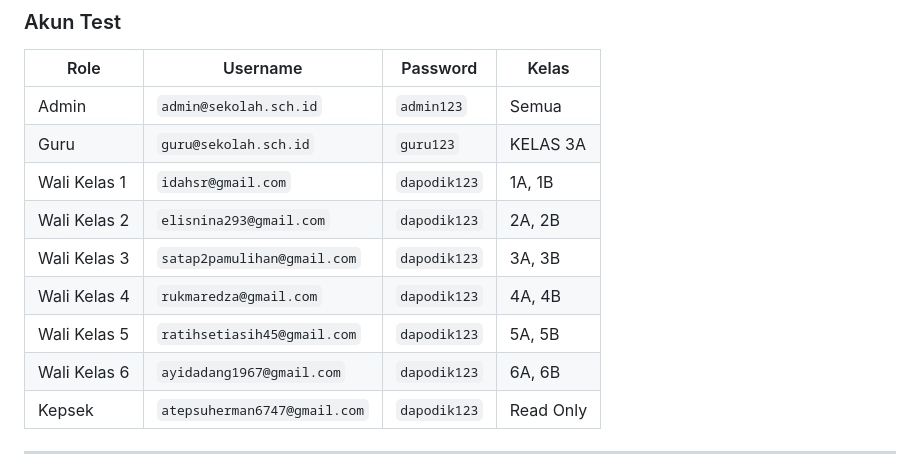
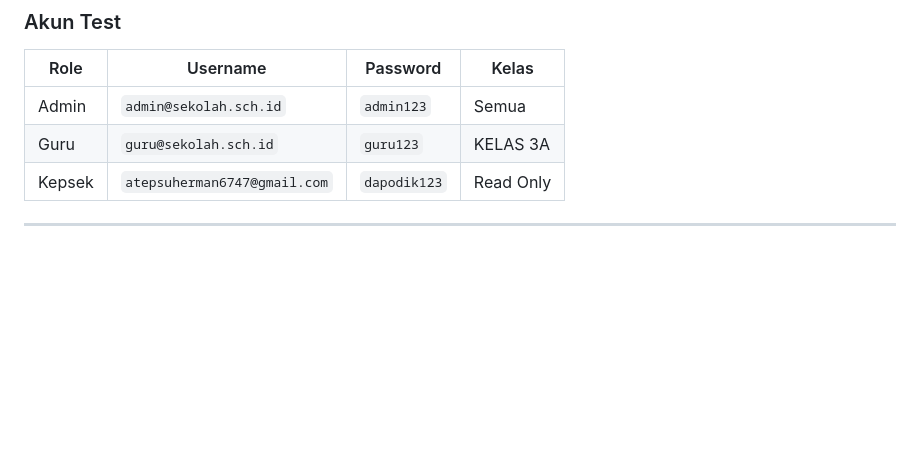
Before and after one commit to nirvagold/backend-absensi-siswa, a Markdown page: README.md, the part around the change. Rendered like a GitHub page; blank space fills up the shorter version.

```diff
--- a/README.md
+++ b/README.md
@@ -26,12 +26,6 @@ npm start
 | --- | --- | --- | --- |
 | Admin | `admin@sekolah.sch.id` | `admin123` | Semua |
 | Guru | `guru@sekolah.sch.id` | `guru123` | KELAS 3A |
-| Wali Kelas 1 | `idahsr@gmail.com` | `dapodik123` | 1A, 1B |
-| Wali Kelas 2 | `elisnina293@gmail.com` | `dapodik123` | 2A, 2B |
-| Wali Kelas 3 | `satap2pamulihan@gmail.com` | `dapodik123` | 3A, 3B |
-| Wali Kelas 4 | `rukmaredza@gmail.com` | `dapodik123` | 4A, 4B |
-| Wali Kelas 5 | `ratihsetiasih45@gmail.com` | `dapodik123` | 5A, 5B |
-| Wali Kelas 6 | `ayidadang1967@gmail.com` | `dapodik123` | 6A, 6B |
 | Kepsek | `atepsuherman6747@gmail.com` | `dapodik123` | Read Only |
 
 ---
```
